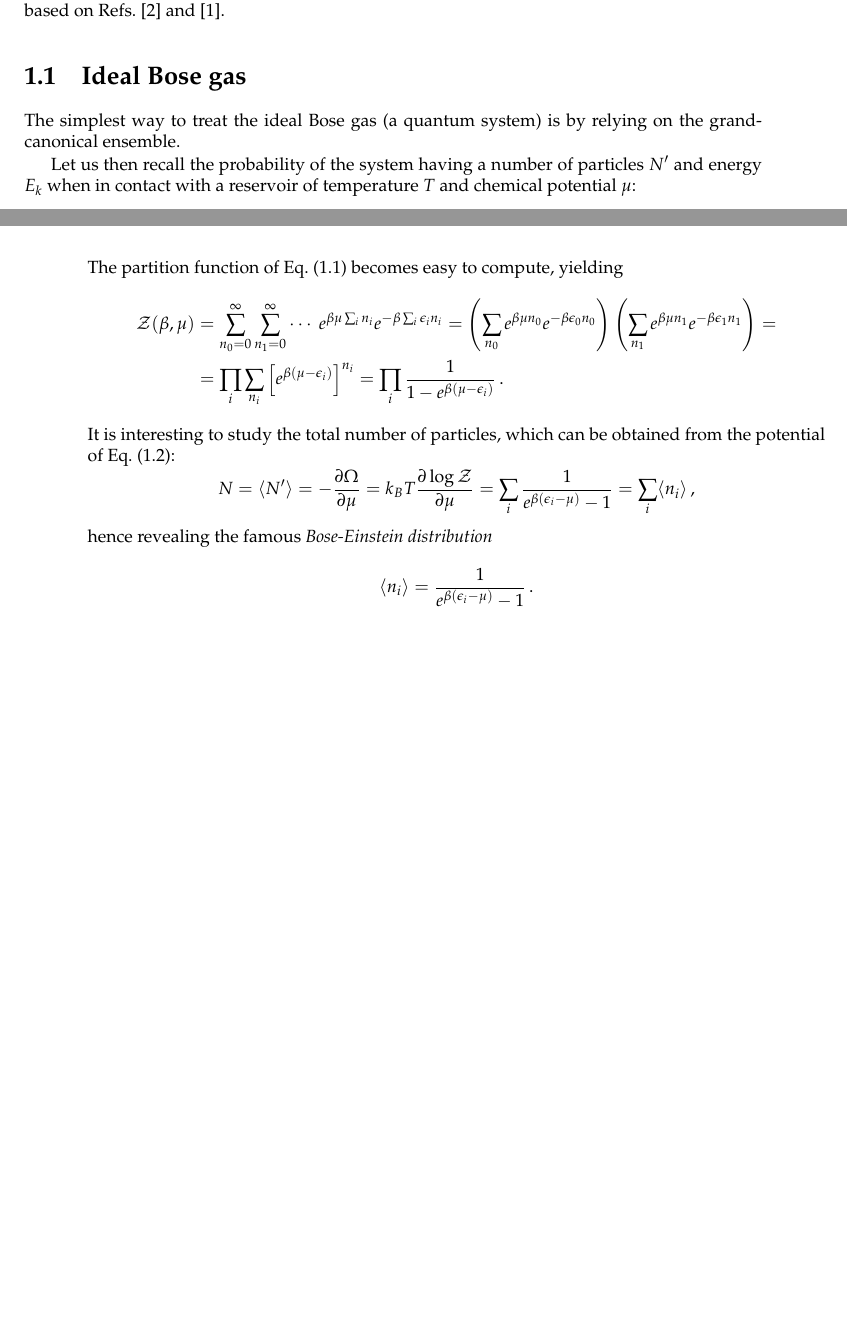
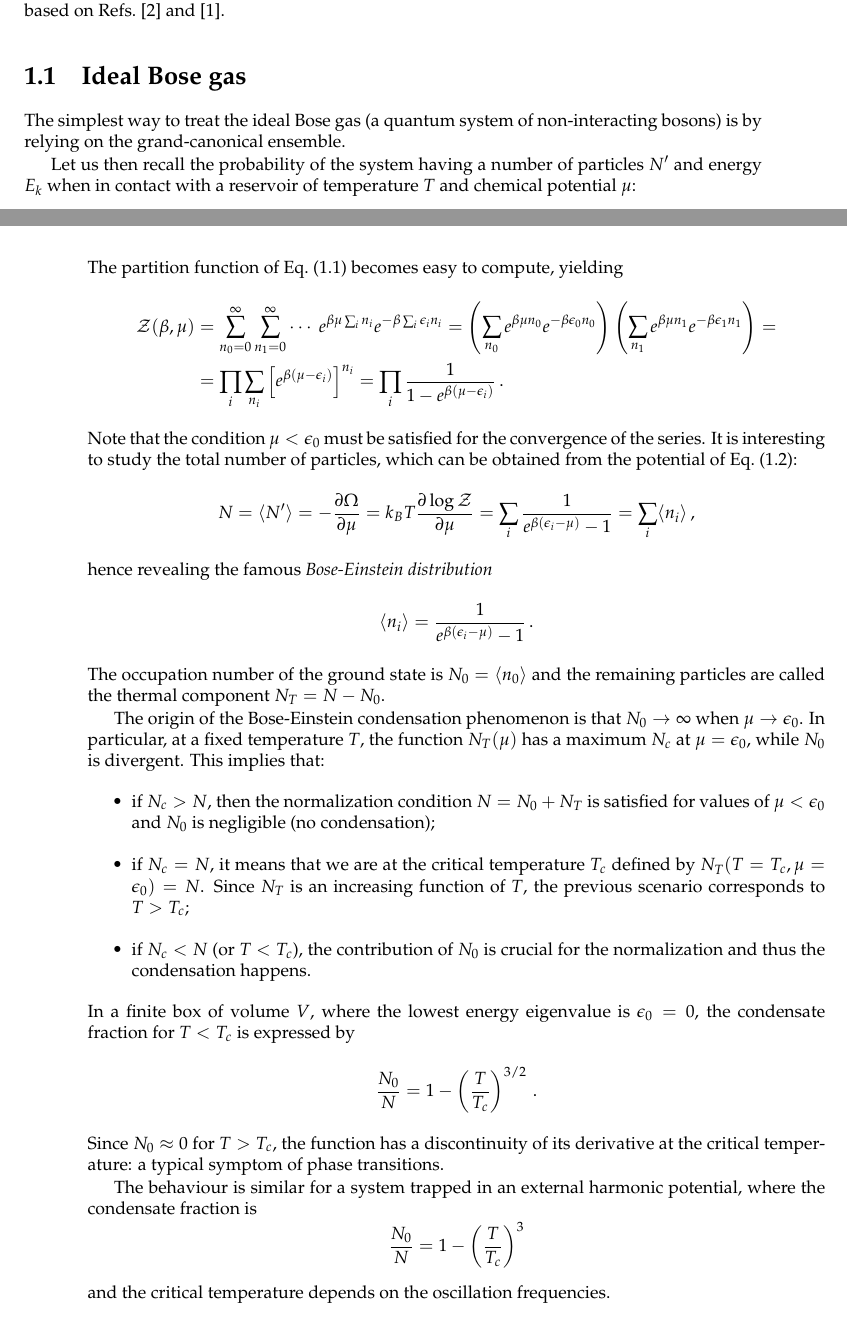
Before and after one commit to giorgiomi/bubbles-ferromagnetic-superfluid, a LaTeX thesis (thesis/main.tex, which reads thesis/chapters/chapter1.tex): two parts of pages 13 and 14 of 30, joined at a grey line, cut so that both start at the same text, the shorter picture padded with empty space. Compiled offline with pdfLaTeX.

Commit message:
finish ideal bose gas

```diff
--- a/thesis/chapters/chapter1.tex
+++ b/thesis/chapters/chapter1.tex
@@ -1,7 +1,7 @@
 In this chapter we will briefly discuss the theoretical background used when dealing with two-component coherently coupled spin mixtures of BECs. Since we are dealing with a many-body quantum problem, the standard approach is to use a quantum field to describe the state of the condensate. This leads directly to the Gross-Pitaevskii equation, which will be the starting point of this discussion, after a quick review of the ideal Bose gas. The following content is mostly based on Refs.\ \cite{pitaevskii2016bose} and \cite{lamporesi2023two}.
 
 \section{Ideal Bose gas}
-The simplest way to treat the ideal Bose gas (a quantum system) is by relying on the grand-canonical ensemble.
+The simplest way to treat the ideal Bose gas (a quantum system of non-interacting bosons) is by relying on the grand-canonical ensemble.
 
 Let us then recall the probability of the system having a number of particles $N'$ and energy $E_k$ when in contact with a reservoir of temperature $T$ and chemical potential $\mu$:
 \begin{equation*}
@@ -33,6 +33,7 @@ The partition function of Eq.\ \eqref{eq:part_func} becomes easy to compute, yie
         \prod_i \frac{1}{1-e^{\beta(\mu - \epsilon_i)}}\, .
     \end{split}
 \end{equation*}
+Note that the condition $\mu < \epsilon_0$ must be satisfied for the convergence of the series.
 It is interesting to study the total number of particles, which can be obtained from the potential of Eq.\ \eqref{eq:GC_potential}:
 \begin{equation*}
     N = \langle N' \rangle = -\pdv{\Omega}{\mu} = k_B T \pdv{\log\mathcal{Z}}{\mu} = \sum_i \frac{1}{e^{\beta(\epsilon_i - \mu)}-1} = \sum_i \langle n_i \rangle\, ,
@@ -41,6 +42,25 @@ hence revealing the famous \textit{Bose-Einstein distribution}
 \begin{equation*}
     \langle n_i \rangle = \frac{1}{e^{\beta(\epsilon_i - \mu)}-1}\, .
 \end{equation*}
+The occupation number of the ground state is $N_0 = \langle n_0 \rangle$ and the remaining particles are called the thermal component $N_T = N - N_0$.
+
+The origin of the Bose-Einstein condensation phenomenon is that $N_0 \to \infty$ when $\mu \to \epsilon_0$. In particular, at a fixed temperature $T$, the function $N_T(\mu)$ has a maximum $N_c$ at $\mu = \epsilon_0$, while $N_0$ is divergent. This implies that:
+\begin{itemize}
+    \item if $N_c > N$, then the normalization condition $N = N_0 + N_T$ is satisfied for values of $\mu < \epsilon_0$ and $N_0$ is negligible (no condensation);
+    \item if $N_c = N$, it means that we are at the critical temperature $T_c$ defined by $N_T(T = T_c, \mu = \epsilon_0) = N$. Since $N_T$ is an increasing function of $T$, the previous scenario corresponds to $T > T_c$;
+    \item if $N_c < N$ (or $T < T_c$), the contribution of $N_0$ is crucial for the normalization and thus the condensation happens.
+\end{itemize}
+In a finite box of volume $V$, where the lowest energy eigenvalue is $\epsilon_0 = 0$, the condensate fraction for $T < T_c$ is expressed by
+\begin{equation*}
+    \frac{N_0}{N} = 1-\left(\frac{T}{T_c}\right)^{3/2}\, .
+\end{equation*}
+Since $N_0 \approx 0$ for $T > T_c$, the function has a discontinuity of its derivative at the critical temperature: a typical symptom of phase transitions.
+
+The behaviour is similar for a system trapped in an external harmonic potential, where the condensate fraction is
+\begin{equation*}
+    \frac{N_0}{N} = 1-\left(\frac{T}{T_c}\right)^3
+\end{equation*}
+and the critical temperature depends on the oscillation frequencies.
 
 \section{Gross-Pitaevskii equation}
 For a 1D single-component BEC, namely made of only one species of $N$ indistinguishable bosons, one can use a single wavefunction $\psi(x,t)$ to describe its ground state (GS) by exploiting a mean-field approximation, thus revealing the Gross-Pitaevskii equation (GPE):
```
Also changed, not shown: thesis/main.pdf.
